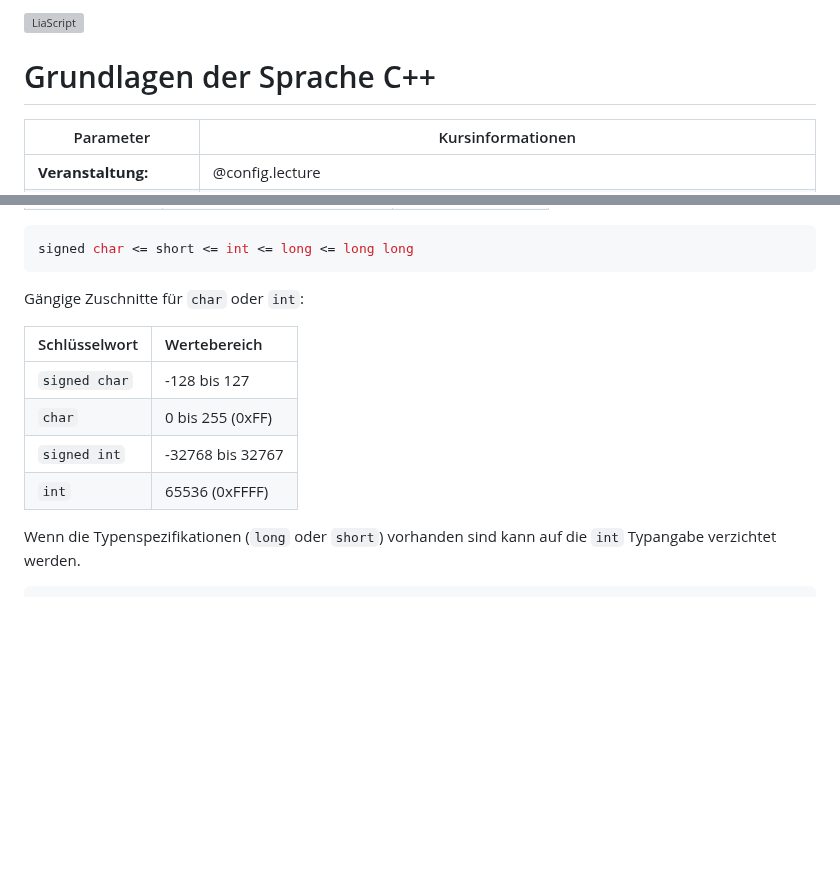
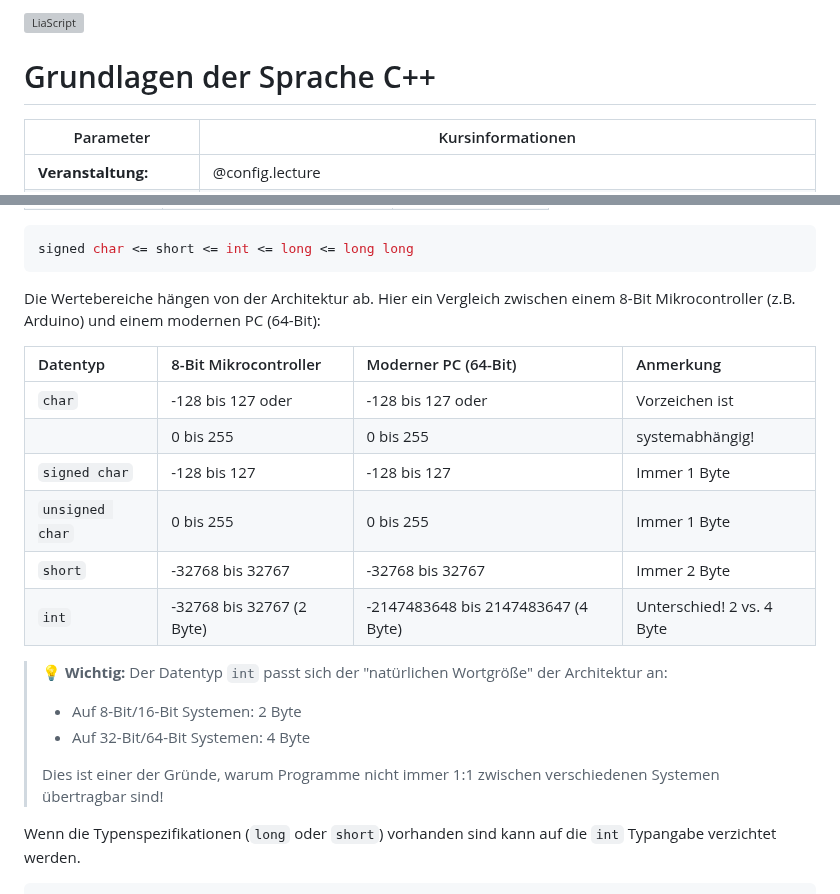
Before and after one commit to TUBAF-IfI-LiaScript/VL_EAVD, a Markdown page: 01_EingabeAusgabeDatentypen.md, 2 parts joined by grey strips. Rendered like a GitHub page; blank space fills up the shorter version; grey boxes are pictures that could not be loaded.

Commit message:
Revise data type table

````diff
--- a/01_EingabeAusgabeDatentypen.md
+++ b/01_EingabeAusgabeDatentypen.md
@@ -1,8 +1,8 @@
 <!--
 
-author:   Sebastian Zug & André Dietrich & Galina Rudolf & Copilot & Ebby
+author:   Sebastian Zug & André Dietrich & Galina Rudolf & Copilot & Ebby & Anna
 email:    sebastian.zug@informatik.tu-freiberg.de & andre.dietrich@ovgu.de & Galina.Rudolf@informatik.tu-freiberg.de
-version:  1.0.5
+version:  1.0.6
 language: de
 narrator: Deutsch Female
 
@@ -275,15 +275,23 @@ es folgende Typen für Ganzzahlen:
 signed char <= short <= int <= long <= long long
 ```
 
-Gängige Zuschnitte für `char` oder `int`:
+Die Wertebereiche hängen von der Architektur ab. Hier ein Vergleich zwischen einem 8-Bit Mikrocontroller (z.B. Arduino) und einem modernen PC (64-Bit):
 
 <!-- data-type="none" -->
-| Schlüsselwort | Wertebereich     |
-|:--------------|:-----------------|
-| `signed char` | -128 bis 127     |
-| `char`        | 0 bis 255 (0xFF) |
-| `signed int`  | -32768 bis 32767 |
-| `int`         | 65536 (0xFFFF)   |
+| Datentyp        | 8-Bit Mikrocontroller      | Moderner PC (64-Bit)                | Anmerkung                 |
+| :-------------- | :------------------------- | :---------------------------------- | :------------------------ |
+| `char`          | -128 bis 127 oder          | -128 bis 127 oder                   | Vorzeichen ist            |
+|                 | 0 bis 255                  | 0 bis 255                           | systemabhängig!           |
+| `signed char`   | -128 bis 127               | -128 bis 127                        | Immer 1 Byte              |
+| `unsigned char` | 0 bis 255                  | 0 bis 255                           | Immer 1 Byte              |
+| `short`         | -32768 bis 32767           | -32768 bis 32767                    | Immer 2 Byte              |
+| `int`           | -32768 bis 32767  (2 Byte) | -2147483648 bis 2147483647 (4 Byte) | Unterschied! 2 vs. 4 Byte |
+
+> 💡 **Wichtig:** Der Datentyp `int` passt sich der "natürlichen Wortgröße" der Architektur an:
+> * Auf 8-Bit/16-Bit Systemen: 2 Byte
+> * Auf 32-Bit/64-Bit Systemen: 4 Byte
+>
+> Dies ist einer der Gründe, warum Programme nicht immer 1:1 zwischen verschiedenen Systemen übertragbar sind!
 
 Wenn die Typenspezifikationen (`long` oder `short`) vorhanden sind kann auf die
 `int` Typangabe verzichtet werden.
````
